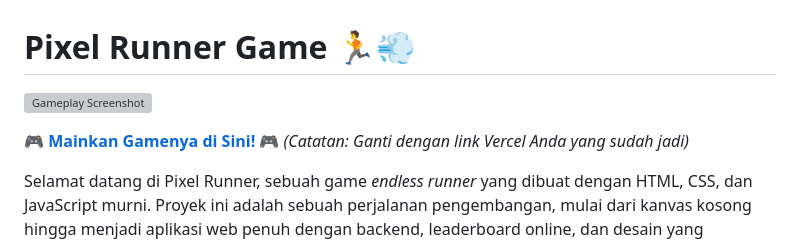
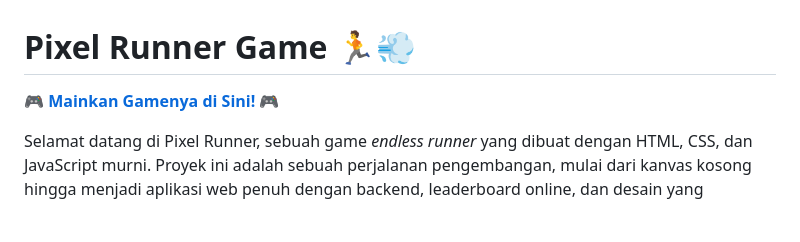
Before and after one commit to fikscysc/Pixel-Runner-Game-Template, a Markdown page: README.md, the part around the change. Drawn GitHub-style; blank space fills up the shorter version; grey boxes are pictures that could not be loaded.

```diff
--- a/README.md
+++ b/README.md
@@ -1,8 +1,6 @@
 # Pixel Runner Game 🏃💨
 
-![Gameplay Screenshot](https://i.imgur.com/946abe.jpg)
-
-**[🎮 Mainkan Gamenya di Sini! 🎮](https://pixel-runner-game.vercel.app/)** *(Catatan: Ganti dengan link Vercel Anda yang sudah jadi)*
+**[🎮 Mainkan Gamenya di Sini! 🎮](https://pixel-runner-game.vercel.app/)**
 
 Selamat datang di Pixel Runner, sebuah game *endless runner* yang dibuat dengan HTML, CSS, dan JavaScript murni. Proyek ini adalah sebuah perjalanan pengembangan, mulai dari kanvas kosong hingga menjadi aplikasi web penuh dengan backend, leaderboard online, dan desain yang responsif.
 
```
